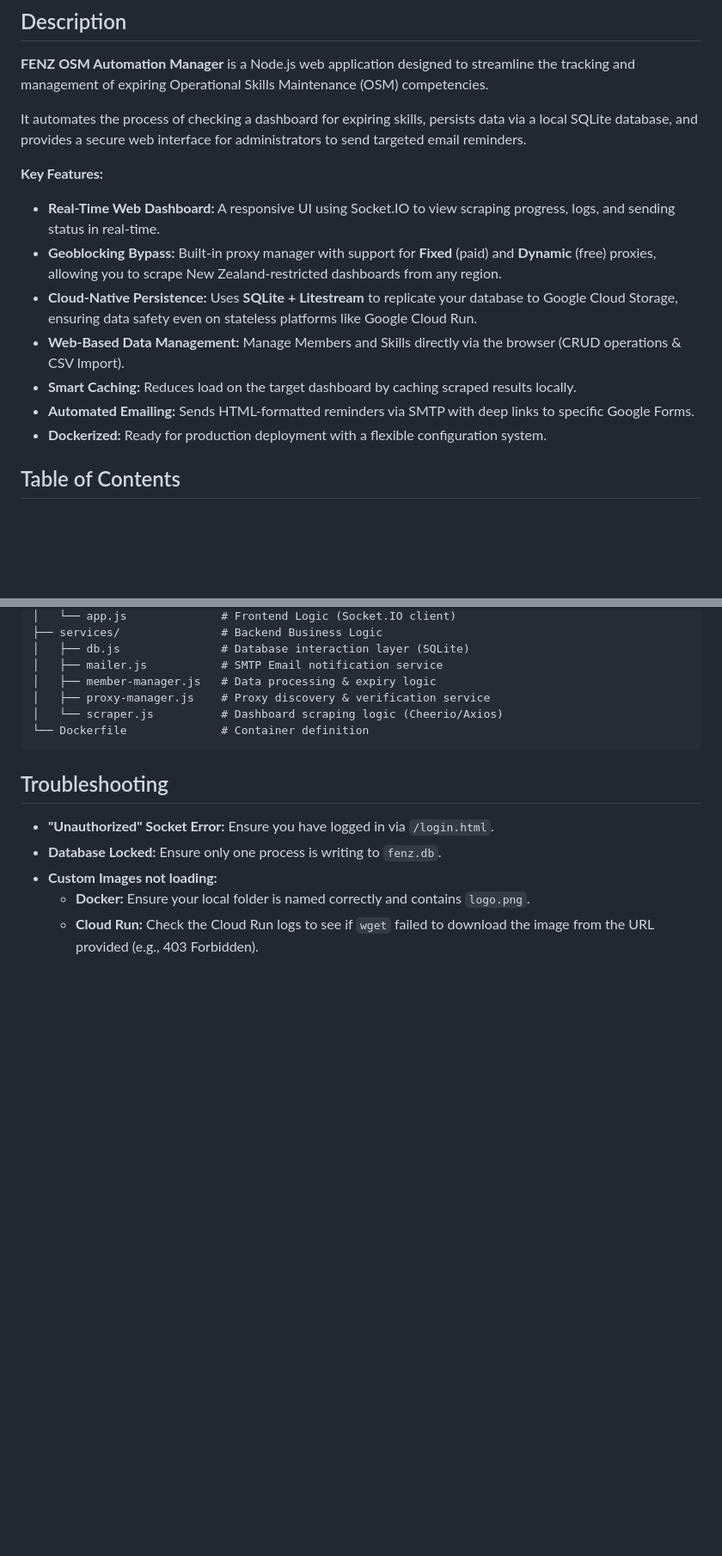
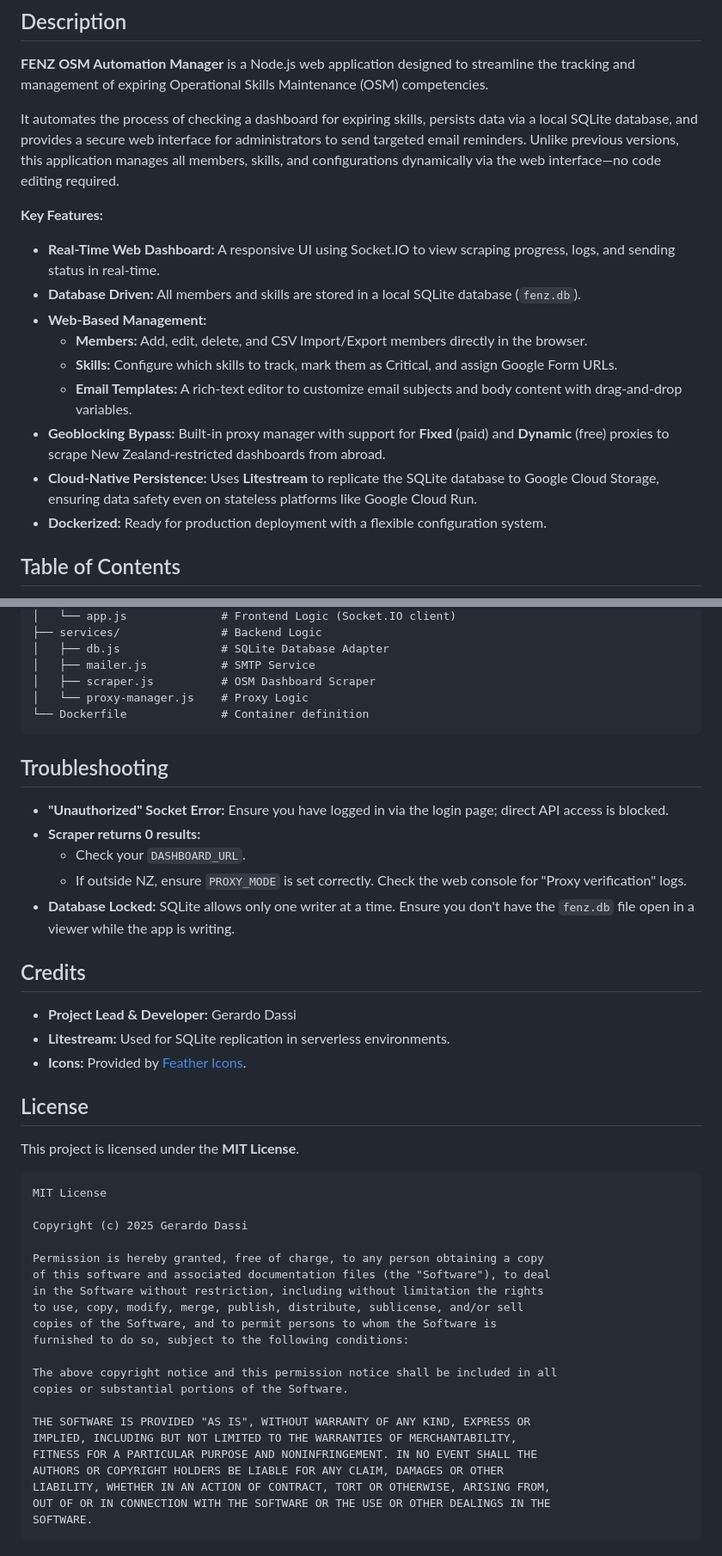
Before and after one commit to dassige/OSM, a Markdown page: README.md, 2 parts joined by grey strips. Shown: that part at 86% size. Rendered like a GitHub page; blank space fills up the shorter version.

````diff
--- a/README.md
+++ b/README.md
@@ -6,18 +7,19 @@
 
 **FENZ OSM Automation Manager** is a Node.js web application designed to streamline the tracking and management of expiring Operational Skills Maintenance (OSM) competencies.
 
-It automates the process of checking a dashboard for expiring skills, persists data via a local SQLite database, and provides a secure web interface for administrators to send targeted email reminders.
-
+It automates the process of checking a dashboard for expiring skills, persists data via a local SQLite database, and provides a secure web interface for administrators to send targeted email reminders. Unlike previous versions, this application manages all members, skills, and configurations dynamically via the web interface—no code editing required.
 
 **Key Features:**
 
-* **Real-Time Web Dashboard:** A responsive UI using Socket.IO to view scraping progress, logs, and sending status in real-time.
-* **Geoblocking Bypass:** Built-in proxy manager with support for **Fixed** (paid) and **Dynamic** (free) proxies, allowing you to scrape New Zealand-restricted dashboards from any region.
-* **Cloud-Native Persistence:** Uses **SQLite + Litestream** to replicate your database to Google Cloud Storage, ensuring data safety even on stateless platforms like Google Cloud Run.
-* **Web-Based Data Management:** Manage Members and Skills directly via the browser (CRUD operations & CSV Import).
-* **Smart Caching:** Reduces load on the target dashboard by caching scraped results locally.
-* **Automated Emailing:** Sends HTML-formatted reminders via SMTP with deep links to specific Google Forms.
-* **Dockerized:** Ready for production deployment with a flexible configuration system.
+  * **Real-Time Web Dashboard:** A responsive UI using Socket.IO to view scraping progress, logs, and sending status in real-time.
+  * **Database Driven:** All members and skills are stored in a local SQLite database (`fenz.db`).
+  * **Web-Based Management:**
+      * **Members:** Add, edit, delete, and CSV Import/Export members directly in the browser.
+      * **Skills:** Configure which skills to track, mark them as Critical, and assign Google Form URLs.
+      * **Email Templates:** A rich-text editor to customize email subjects and body content with drag-and-drop variables.
+  * **Geoblocking Bypass:** Built-in proxy manager with support for **Fixed** (paid) and **Dynamic** (free) proxies to scrape New Zealand-restricted dashboards from abroad.
+  * **Cloud-Native Persistence:** Uses **Litestream** to replicate the SQLite database to Google Cloud Storage, ensuring data safety even on stateless platforms like Google Cloud Run.
+  * **Dockerized:** Ready for production deployment with a flexible configuration system.
 
 ## Table of Contents
 
@@ -217,19 +177,50 @@ See [Installation on Google Run](Installation\_google\_run.md) for details.
 │   └── app.js              # Frontend Logic (Socket.IO client)
-├── services/               # Backend Business Logic
-│   ├── db.js               # Database interaction layer (SQLite)
-│   ├── mailer.js           # SMTP Email notification service
-│   ├── member-manager.js   # Data processing & expiry logic
-│   ├── proxy-manager.js    # Proxy discovery & verification service
-│   └── scraper.js          # Dashboard scraping logic (Cheerio/Axios)
+├── services/               # Backend Logic
+│   ├── db.js               # SQLite Database Adapter
+│   ├── mailer.js           # SMTP Service
+│   ├── scraper.js          # OSM Dashboard Scraper
+│   └── proxy-manager.js    # Proxy Logic
 └── Dockerfile              # Container definition
 ```
 
 ## Troubleshooting
 
-  * **"Unauthorized" Socket Error:** Ensure you have logged in via `/login.html`.
-  * **Database Locked:** Ensure only one process is writing to `fenz.db`.
-  * **Custom Images not loading:**
-      * **Docker:** Ensure your local folder is named correctly and contains `logo.png`.
-      * **Cloud Run:** Check the Cloud Run logs to see if `wget` failed to download the image from the URL provided (e.g., 403 Forbidden).
+  * **"Unauthorized" Socket Error:** Ensure you have logged in via the login page; direct API access is blocked.
+  * **Scraper returns 0 results:**
+      * Check your `DASHBOARD_URL`.
+      * If outside NZ, ensure `PROXY_MODE` is set correctly. Check the web console for "Proxy verification" logs.
+  * **Database Locked:** SQLite allows only one writer at a time. Ensure you don't have the `fenz.db` file open in a viewer while the app is writing.
 
-<!-- end list -->
+## Credits
+
+  * **Project Lead & Developer:** Gerardo Dassi
+  * **Litestream:** Used for SQLite replication in serverless environments.
+  * **Icons:** Provided by [Feather Icons](https://feathericons.com/).
+
+## License
+
+This project is licensed under the **MIT License**.
+
+```text
+MIT License
+
+Copyright (c) 2025 Gerardo Dassi
+
+Permission is hereby granted, free of charge, to any person obtaining a copy
+of this software and associated documentation files (the "Software"), to deal
+in the Software without restriction, including without limitation the rights
+to use, copy, modify, merge, publish, distribute, sublicense, and/or sell
+copies of the Software, and to permit persons to whom the Software is
+furnished to do so, subject to the following conditions:
+
+The above copyright notice and this permission notice shall be included in all
+copies or substantial portions of the Software.
+
+THE SOFTWARE IS PROVIDED "AS IS", WITHOUT WARRANTY OF ANY KIND, EXPRESS OR
+IMPLIED, INCLUDING BUT NOT LIMITED TO THE WARRANTIES OF MERCHANTABILITY,
+FITNESS FOR A PARTICULAR PURPOSE AND NONINFRINGEMENT. IN NO EVENT SHALL THE
+AUTHORS OR COPYRIGHT HOLDERS BE LIABLE FOR ANY CLAIM, DAMAGES OR OTHER
+LIABILITY, WHETHER IN AN ACTION OF CONTRACT, TORT OR OTHERWISE, ARISING FROM,
+OUT OF OR IN CONNECTION WITH THE SOFTWARE OR THE USE OR OTHER DEALINGS IN THE
+SOFTWARE.
+```
````
Also changed, not shown: other parts of README.md (+79 -120 lines), assets/login.jpg (added).
